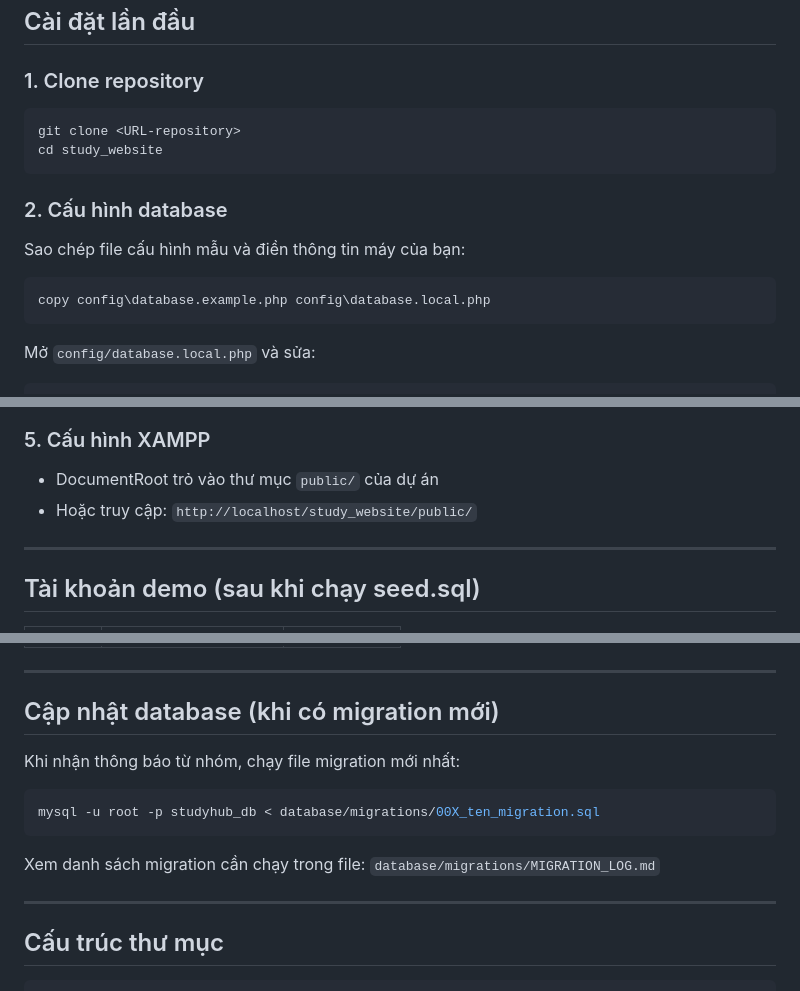
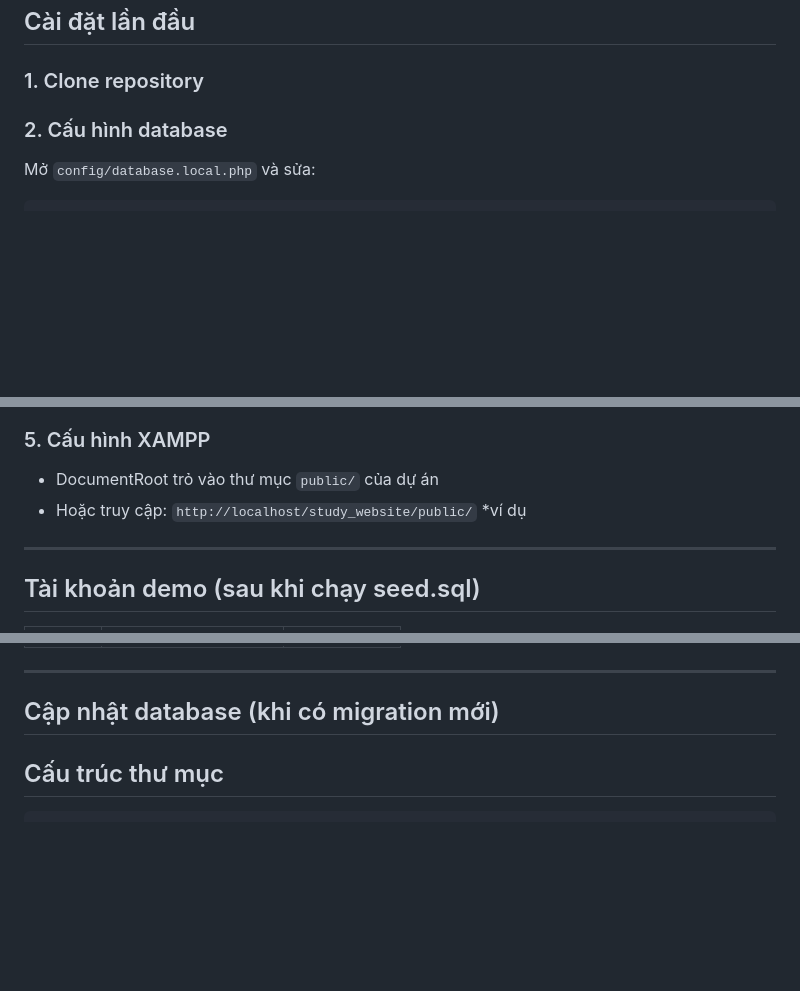
Before and after one commit to ntthao10a14blam-cmyk/StudyShare_Website, a Markdown page: README.md, 3 parts joined by grey strips. Drawn GitHub-style; blank space fills up the shorter version.

Commit message:
no message

````diff
--- a/README.md
+++ b/README.md
@@ -18,18 +18,7 @@ Website cộng đồng học tập và chia sẻ tài liệu dành cho sinh viê
 
 ### 1. Clone repository
 
-```bash
-git clone <URL-repository>
-cd study_website
-```
-
 ### 2. Cấu hình database
-
-Sao chép file cấu hình mẫu và điền thông tin máy của bạn:
-
-```bash
-copy config\database.example.php config\database.local.php
-```
 
 Mở `config/database.local.php` và sửa:
 
@@ -73,7 +62,7 @@ mkdir storage\temp
 ### 5. Cấu hình XAMPP
 
 - DocumentRoot trỏ vào thư mục `public/` của dự án
-- Hoặc truy cập: `http://localhost/study_website/public/`
+- Hoặc truy cập: `http://localhost/study_website/public/` *ví dụ
 
 ---
 
@@ -88,16 +77,6 @@ mkdir storage\temp
 ---
 
 ## Cập nhật database (khi có migration mới)
-
-Khi nhận thông báo từ nhóm, chạy file migration mới nhất:
-
-```bash
-mysql -u root -p studyhub_db < database/migrations/00X_ten_migration.sql
-```
-
-Xem danh sách migration cần chạy trong file: `database/migrations/MIGRATION_LOG.md`
-
----
 
 ## Cấu trúc thư mục
 
````
